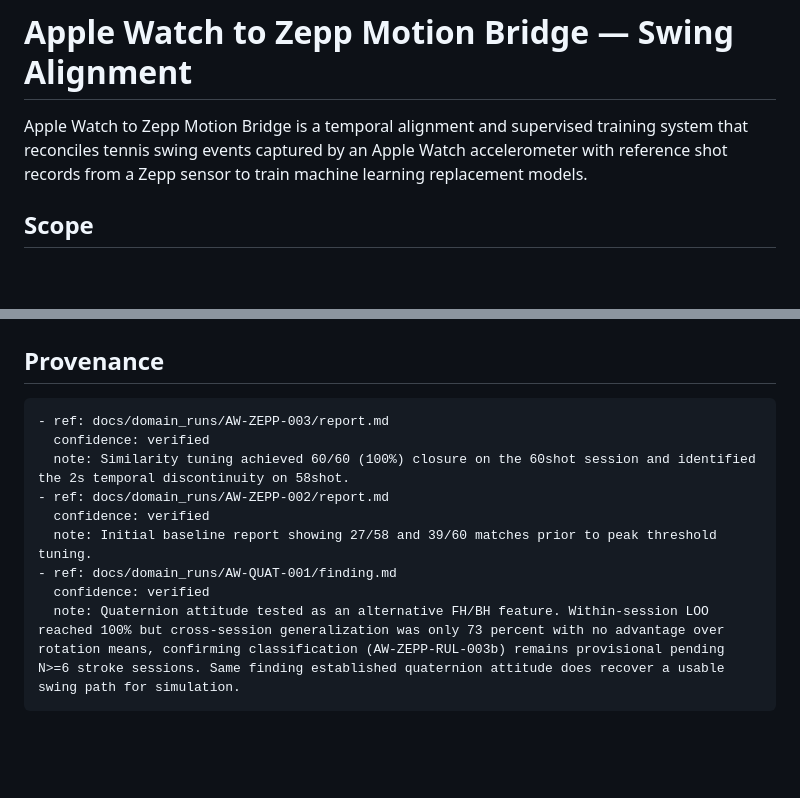
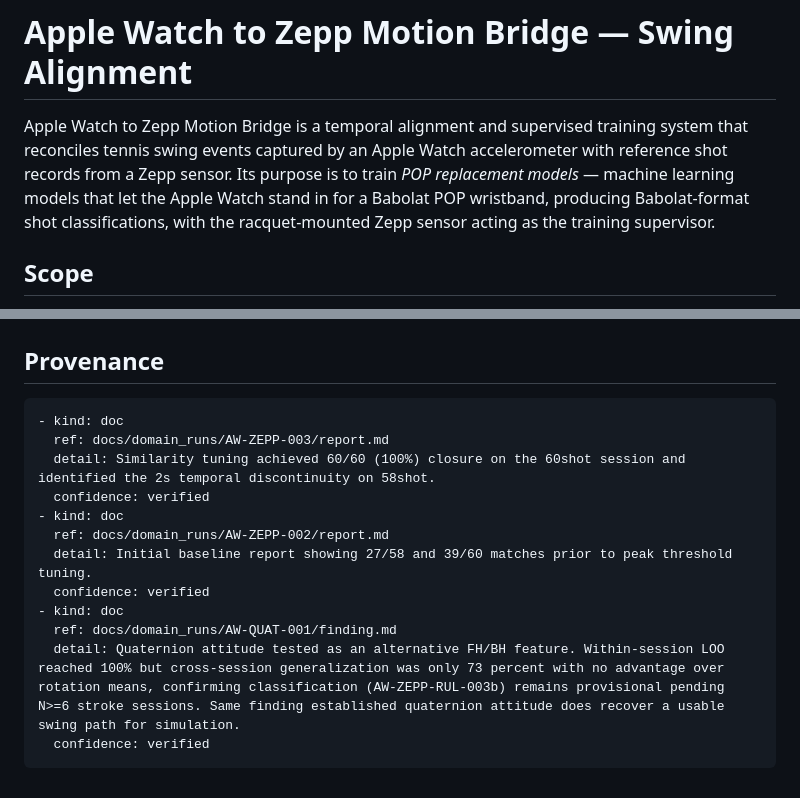
Before and after one commit to stewie-sh/pbc-spec, a Markdown page: examples/aw-zepp-alignment.pbc.md, 2 parts joined by grey strips. Rendered like a GitHub page; blank space fills up the shorter version.

Commit message:
address review: provenance kind/detail schema + define POP up front
Per maintainer review on PR #4:
- provenance entries now model the current schema (kind: doc + detail),
  not only note
- intro defines "POP replacement models" before first use (Apple Watch
  standing in for a Babolat POP wristband; Zepp as training supervisor)
- viewer/public mirror re-synced

Validates clean (pbc validate: all files passed).

Co-Authored-By: Claude Opus 4.8 <noreply@anthropic.com>

````diff
--- a/examples/aw-zepp-alignment.pbc.md
+++ b/examples/aw-zepp-alignment.pbc.md
@@ -13,7 +13,7 @@ tags:
 
 # Apple Watch to Zepp Motion Bridge — Swing Alignment
 
-Apple Watch to Zepp Motion Bridge is a temporal alignment and supervised training system that reconciles tennis swing events captured by an Apple Watch accelerometer with reference shot records from a Zepp sensor to train machine learning replacement models.
+Apple Watch to Zepp Motion Bridge is a temporal alignment and supervised training system that reconciles tennis swing events captured by an Apple Watch accelerometer with reference shot records from a Zepp sensor. Its purpose is to train *POP replacement models* — machine learning models that let the Apple Watch stand in for a Babolat POP wristband, producing Babolat-format shot classifications, with the racquet-mounted Zepp sensor acting as the training supervisor.
 
 ## Scope
 
@@ -241,13 +241,16 @@ Residual jitter analysis runs on unmatched candidates.
 ## Provenance
 
 ```pbc:provenance
-- ref: docs/domain_runs/AW-ZEPP-003/report.md
+- kind: doc
+  ref: docs/domain_runs/AW-ZEPP-003/report.md
+  detail: Similarity tuning achieved 60/60 (100%) closure on the 60shot session and identified the 2s temporal discontinuity on 58shot.
   confidence: verified
-  note: Similarity tuning achieved 60/60 (100%) closure on the 60shot session and identified the 2s temporal discontinuity on 58shot.
-- ref: docs/domain_runs/AW-ZEPP-002/report.md
+- kind: doc
+  ref: docs/domain_runs/AW-ZEPP-002/report.md
+  detail: Initial baseline report showing 27/58 and 39/60 matches prior to peak threshold tuning.
   confidence: verified
-  note: Initial baseline report showing 27/58 and 39/60 matches prior to peak threshold tuning.
-- ref: docs/domain_runs/AW-QUAT-001/finding.md
+- kind: doc
+  ref: docs/domain_runs/AW-QUAT-001/finding.md
+  detail: Quaternion attitude tested as an alternative FH/BH feature. Within-session LOO reached 100% but cross-session generalization was only 73 percent with no advantage over rotation means, confirming classification (AW-ZEPP-RUL-003b) remains provisional pending N>=6 stroke sessions. Same finding established quaternion attitude does recover a usable swing path for simulation.
   confidence: verified
-  note: Quaternion attitude tested as an alternative FH/BH feature. Within-session LOO reached 100% but cross-session generalization was only 73 percent with no advantage over rotation means, confirming classification (AW-ZEPP-RUL-003b) remains provisional pending N>=6 stroke sessions. Same finding established quaternion attitude does recover a usable swing path for simulation.
 ```
````
Also changed, not shown: 1 other file.
